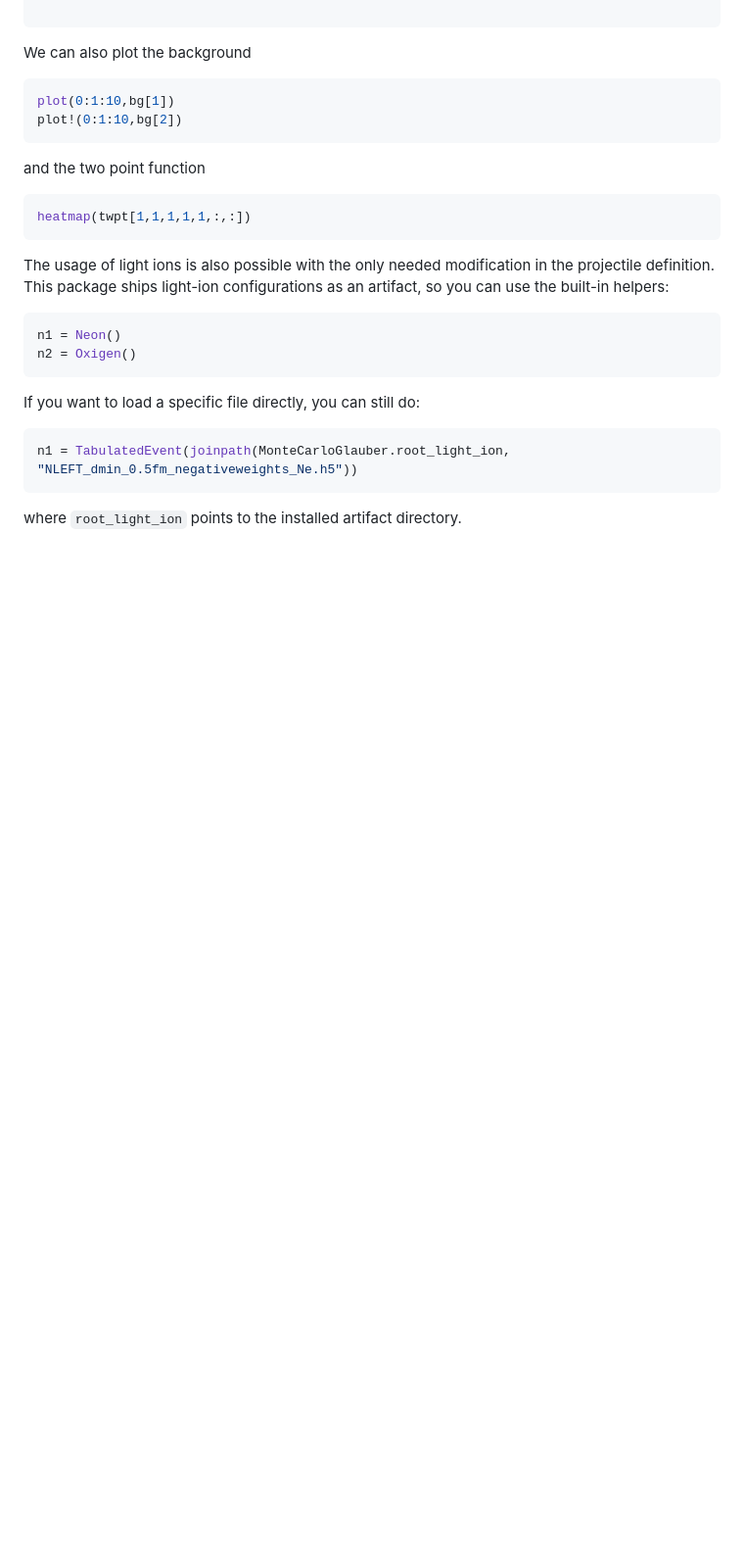
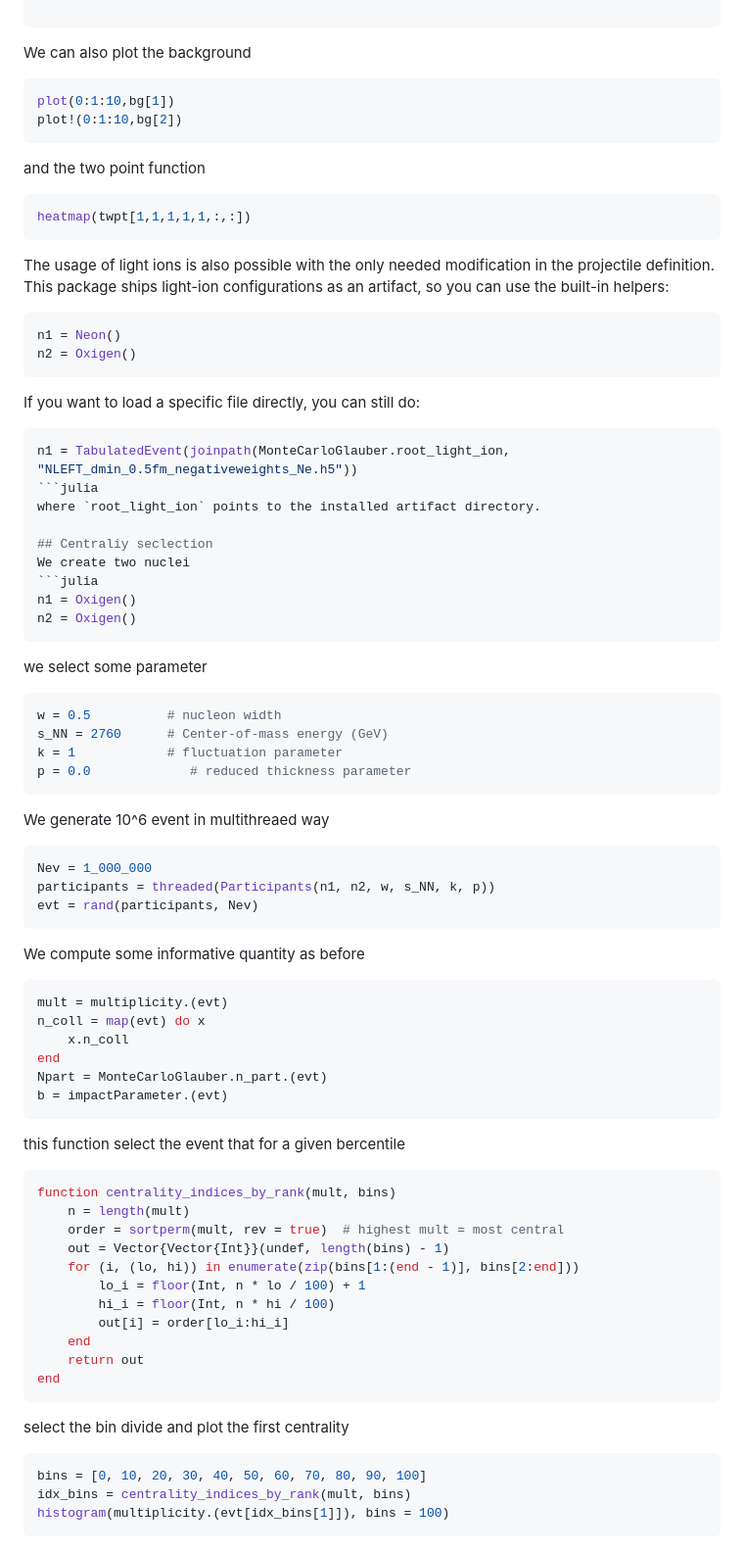
Before and after one commit to AndreasKirchner/MonteCarloGlauber.jl, a Markdown page: README.md, the part around the change. Shown at 98% size. Drawn GitHub-style; blank space fills up the shorter version.

Commit message:
imrove the readme

````diff
--- a/README.md
+++ b/README.md
@@ -104,5 +104,54 @@ n2 = Oxigen()
 If you want to load a specific file directly, you can still do:
 ```julia
 n1 = TabulatedEvent(joinpath(MonteCarloGlauber.root_light_ion, "NLEFT_dmin_0.5fm_negativeweights_Ne.h5"))
+```julia
+where `root_light_ion` points to the installed artifact directory.
+
+## Centraliy seclection
+We create two nuclei
+```julia
+n1 = Oxigen()
+n2 = Oxigen()
 ```
-where `root_light_ion` points to the installed artifact directory.
+we select some parameter
+```julia
+w = 0.5          # nucleon width
+s_NN = 2760      # Center-of-mass energy (GeV)
+k = 1            # fluctuation parameter
+p = 0.0             # reduced thickness parameter
+```
+We generate 10^6 event in multithreaed way
+```julia
+Nev = 1_000_000
+participants = threaded(Participants(n1, n2, w, s_NN, k, p))
+evt = rand(participants, Nev)
+```
+We compute some informative quantity as before
+```julia
+mult = multiplicity.(evt)
+n_coll = map(evt) do x
+    x.n_coll
+end
+Npart = MonteCarloGlauber.n_part.(evt)
+b = impactParameter.(evt)
+```
+this function select the event that for a given bercentile
+```julia
+function centrality_indices_by_rank(mult, bins)
+    n = length(mult)
+    order = sortperm(mult, rev = true)  # highest mult = most central
+    out = Vector{Vector{Int}}(undef, length(bins) - 1)
+    for (i, (lo, hi)) in enumerate(zip(bins[1:(end - 1)], bins[2:end]))
+        lo_i = floor(Int, n * lo / 100) + 1
+        hi_i = floor(Int, n * hi / 100)
+        out[i] = order[lo_i:hi_i]
+    end
+    return out
+end
+```
+select the bin divide and plot the first centrality
+```julia
+bins = [0, 10, 20, 30, 40, 50, 60, 70, 80, 90, 100]
+idx_bins = centrality_indices_by_rank(mult, bins)
+histogram(multiplicity.(evt[idx_bins[1]]), bins = 100)
+```
````
